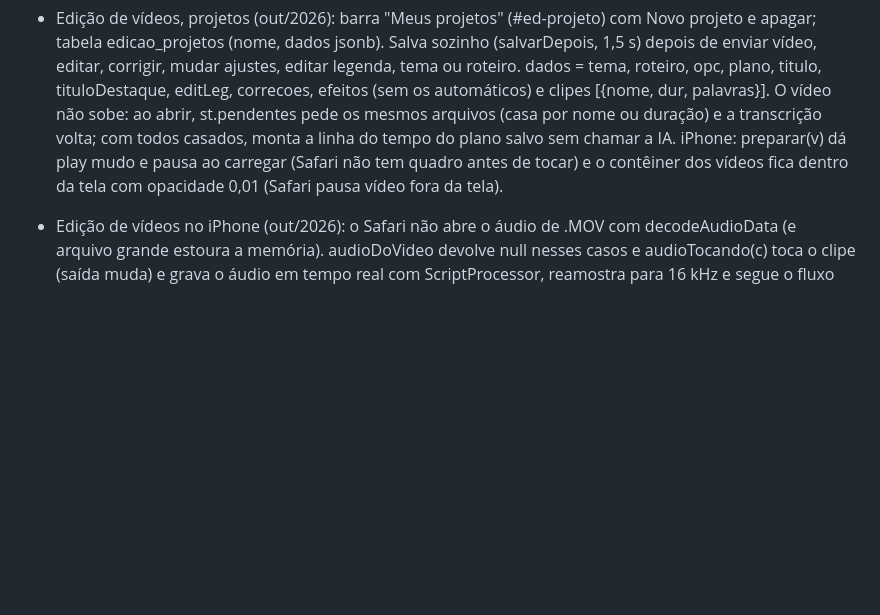
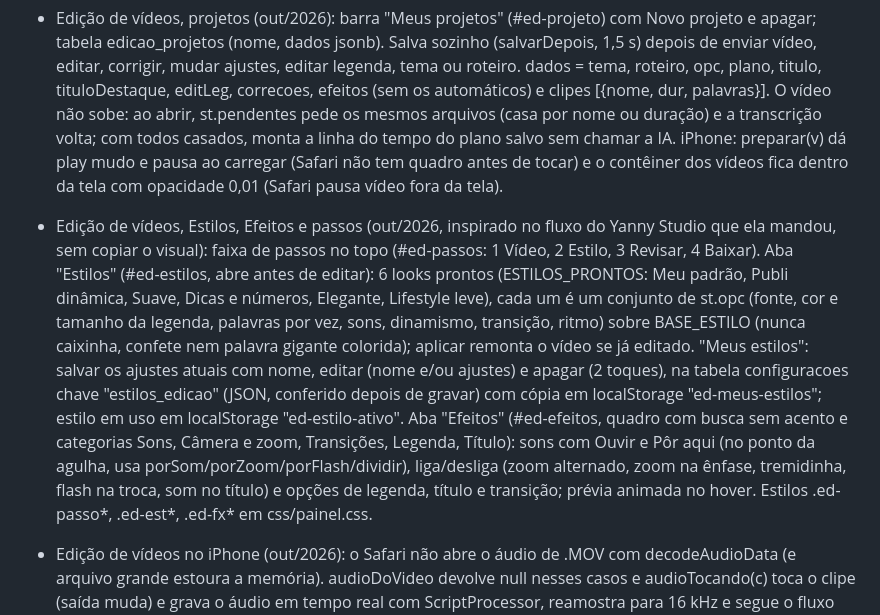
Before and after one commit to marianabonettougc/portfoliougc, a Markdown page: CLAUDE.md, the part around the change. GitHub-like rendering; blank space fills up the shorter version.

Commit message:
CLAUDE.md: Estilos, Efeitos e passos na edição

```diff
--- a/CLAUDE.md
+++ b/CLAUDE.md
@@ -77,6 +77,7 @@ https://marianabonettougc.github.io/portfoliougc/
 - Edição de vídeos, correções (out/2026): cartão "Corrigir a edição" no topo da coluna da direita depois de editar. Ela escreve o que não gostou; acao "corrigir" da editor-video recebe o plano atual, os ajustes visuais (st.opc), a fala, o padrão, o roteiro e o histórico de correções e devolve o plano inteiro corrigido + "opc" (só chaves permitidas: estilo, estiloTitulo, altura, cor, vol, sonsTitulo, maiusculas, titulo, efeitos, silencio, erros, zoomCortes, zoomEnfase) + resposta + regra. A linha do tempo é remontada sem transcrever de novo. "Lembrar nas próximas edições" (ligado por padrão) acrescenta a regra no padrão de edição (configuracoes padrao_edicao, seção "CORREÇÕES QUE ELA PEDIU (valem sempre):") e guarda os ajustes visuais em localStorage "ed-opc" (carregados ao abrir a aba; ajustes manuais também ficam guardados). Opção nova "Som de clique no título" (opc.sonsTitulo).
 - Edição de vídeos, estilo CapCut (out/2026, estudo das referências: vídeo dela da Eudora DdIK7JosJYp e os da Rafa Chagas DePp8VYgUJZ, Dd9AmTJAKi_, DcWqbQ7ujfY, DWzaZKBj6I7, feito com a função estudo-edicao, que voltou a ser desligada): padrões novos estilo "capcut" (legenda Poppins 500 minúscula, cor opc.corLegenda #fff3b0, sombra suave, opc.porLegenda 1 a 4 palavras, agruparN) e estiloTitulo "capcut" (caixinhas pastel empilhadas com Montserrat 800 preto, estrela com contorno, flor, bolinhas, cursor de mouse e moldura de seleção, clique por caixinha). Palavras chamativas (opc.chamativas): grupo com destaque vira Fredoka 700 grande em cor viva (verde-limão, lilás, amarelo, rosa) com sombra dura e o resto da frase em Caveat; pop automático (sonsChamativas). Confete (opc.confete) e tremidinha (opc.tremer) nos efeitos hit/ding e nas chamativas; flash opcional na troca de clipe. Nunca aplica filtro de cor no vídeo. Editor de legendas (cartão Legendas): mudar texto, juntar com a próxima, apagar, ★ chamativa; edições em st.editLeg por chave da primeira palavra (tempo do bruto em centésimos), aplicadas em aplicarEdicoes depois de agrupar; srt usa o texto editado. Ajustes guardados em localStorage "ed-opc2" (a chave antiga foi abandonada). O padrão salvo ganha uma vez o bloco "REFERÊNCIAS NOVAS (out/2026" ao abrir a aba. A acao "corrigir" conhece as opções novas.
 - Edição de vídeos, projetos (out/2026): barra "Meus projetos" (#ed-projeto) com Novo projeto e apagar; tabela edicao_projetos (nome, dados jsonb). Salva sozinho (salvarDepois, 1,5 s) depois de enviar vídeo, editar, corrigir, mudar ajustes, editar legenda, tema ou roteiro. dados = tema, roteiro, opc, plano, titulo, tituloDestaque, editLeg, correcoes, efeitos (sem os automáticos) e clipes [{nome, dur, palavras}]. O vídeo não sobe: ao abrir, st.pendentes pede os mesmos arquivos (casa por nome ou duração) e a transcrição volta; com todos casados, monta a linha do tempo do plano salvo sem chamar a IA. iPhone: preparar(v) dá play mudo e pausa ao carregar (Safari não tem quadro antes de tocar) e o contêiner dos vídeos fica dentro da tela com opacidade 0,01 (Safari pausa vídeo fora da tela).
+- Edição de vídeos, Estilos, Efeitos e passos (out/2026, inspirado no fluxo do Yanny Studio que ela mandou, sem copiar o visual): faixa de passos no topo (#ed-passos: 1 Vídeo, 2 Estilo, 3 Revisar, 4 Baixar). Aba "Estilos" (#ed-estilos, abre antes de editar): 6 looks prontos (ESTILOS_PRONTOS: Meu padrão, Publi dinâmica, Suave, Dicas e números, Elegante, Lifestyle leve), cada um é um conjunto de st.opc (fonte, cor e tamanho da legenda, palavras por vez, sons, dinamismo, transição, ritmo) sobre BASE_ESTILO (nunca caixinha, confete nem palavra gigante colorida); aplicar remonta o vídeo se já editado. "Meus estilos": salvar os ajustes atuais com nome, editar (nome e/ou ajustes) e apagar (2 toques), na tabela configuracoes chave "estilos_edicao" (JSON, conferido depois de gravar) com cópia em localStorage "ed-meus-estilos"; estilo em uso em localStorage "ed-estilo-ativo". Aba "Efeitos" (#ed-efeitos, quadro com busca sem acento e categorias Sons, Câmera e zoom, Transições, Legenda, Título): sons com Ouvir e Pôr aqui (no ponto da agulha, usa porSom/porZoom/porFlash/dividir), liga/desliga (zoom alternado, zoom na ênfase, tremidinha, flash na troca, som no título) e opções de legenda, título e transição; prévia animada no hover. Estilos .ed-passo*, .ed-est*, .ed-fx* em css/painel.css.
 - Edição de vídeos no iPhone (out/2026): o Safari não abre o áudio de .MOV com decodeAudioData (e arquivo grande estoura a memória). audioDoVideo devolve null nesses casos e audioTocando(c) toca o clipe (saída muda) e grava o áudio em tempo real com ScriptProcessor, reamostra para 16 kHz e segue o fluxo normal; no iPhone, arquivos acima de 150 MB vão direto para esse caminho. Se não ouvir fala nenhuma, aparece uma etapa de erro (antes ficava sem aviso).
 - Edição de vídeos, áudio (out/2026): ordem para conseguir o áudio de cada clipe: (1) audioDoArquivo: mp4box.js 0.5.2 (jsdelivr) lê MP4/MOV em pedaços de 8 MB, pega as amostras AAC e monta um .m4a só de áudio (esds recriado por descritorEsds; no .MOV do iPhone o mp4box não lê a caixa de áudio do QuickTime, então ascNoMoov procura o "esds" nos bytes do moov), enviado como audio.m4a ao Whisper (a função editor-video passa o nome do arquivo adiante); (2) decodeAudioData para wav 16 kHz; (3) audioTocando, que avisa se só gravou silêncio. st.motivoAudio guarda por que o passo 1 falhou (ajuda a depurar).
 - Edição de vídeos, referências v2 e fonte (out/2026): referências atuais DdIK7JosJYp, Daa8wYaCgkQ, DaN7lnRi16X (dela), DeMvcGFt4Ap, DWzaZKBj6I7, DJQEn0vA8Vi, DeIOo6btYw7, DecyDPaJ_Zs (estudadas pela estudo-edicao, desligada de novo); o padrão salvo ganha uma vez o bloco "REFERÊNCIAS ATUAIS (out/2026, v2". Fonte da legenda capcut em opc.fonteLeg (minha, montserrat padrão, poppins, nunito, dmserif, instrument) e opc.sombra (suave/dura). Ela usa a Bootzy do CapCut, que não existe em site de fontes: botão "Enviar minha fonte (Bootzy)" aceita .ttf/.otf/.woff até 3 MB, guarda em configuracoes "fonte_legenda" ({nome, b64}) e carrega com FontFace("MinhaFonte") ao abrir a aba.
```
